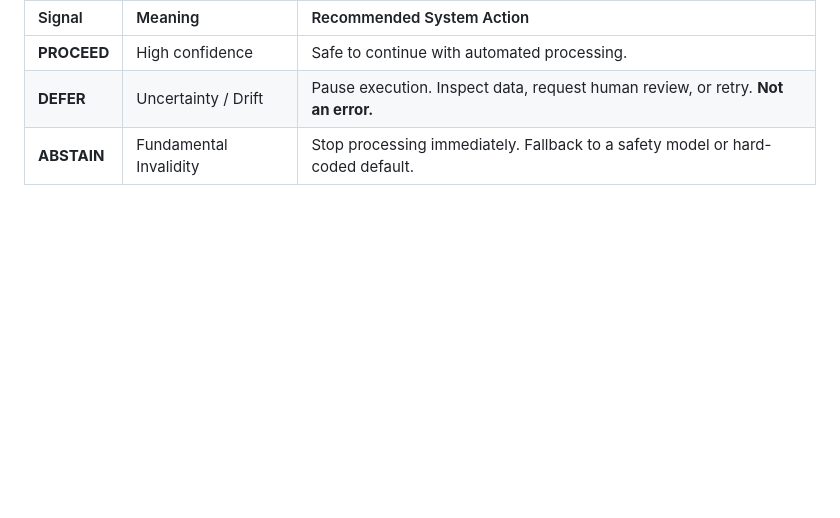
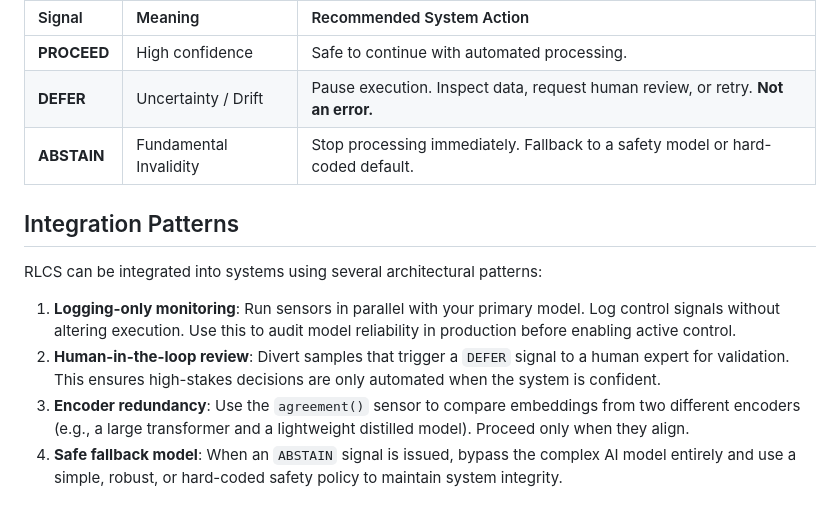
Before and after one commit to Sulkysubject37/resLik, a Markdown page: docs/resLIK_R_package.md, the part around the change. GitHub-like rendering; blank space fills up the shorter version.

Commit message:
docs: add integration patterns

```diff
--- a/docs/resLIK_R_package.md
+++ b/docs/resLIK_R_package.md
@@ -57,3 +57,12 @@ The control surface outputs standardized signals that map to specific operationa
 | **PROCEED** | High confidence | Safe to continue with automated processing. |
 | **DEFER** | Uncertainty / Drift | Pause execution. Inspect data, request human review, or retry. **Not an error.** |
 | **ABSTAIN** | Fundamental Invalidity | Stop processing immediately. Fallback to a safety model or hard-coded default. |
+
+## Integration Patterns
+
+RLCS can be integrated into systems using several architectural patterns:
+
+1.  **Logging-only monitoring**: Run sensors in parallel with your primary model. Log control signals without altering execution. Use this to audit model reliability in production before enabling active control.
+2.  **Human-in-the-loop review**: Divert samples that trigger a `DEFER` signal to a human expert for validation. This ensures high-stakes decisions are only automated when the system is confident.
+3.  **Encoder redundancy**: Use the `agreement()` sensor to compare embeddings from two different encoders (e.g., a large transformer and a lightweight distilled model). Proceed only when they align.
+4.  **Safe fallback model**: When an `ABSTAIN` signal is issued, bypass the complex AI model entirely and use a simple, robust, or hard-coded safety policy to maintain system integrity.
```
